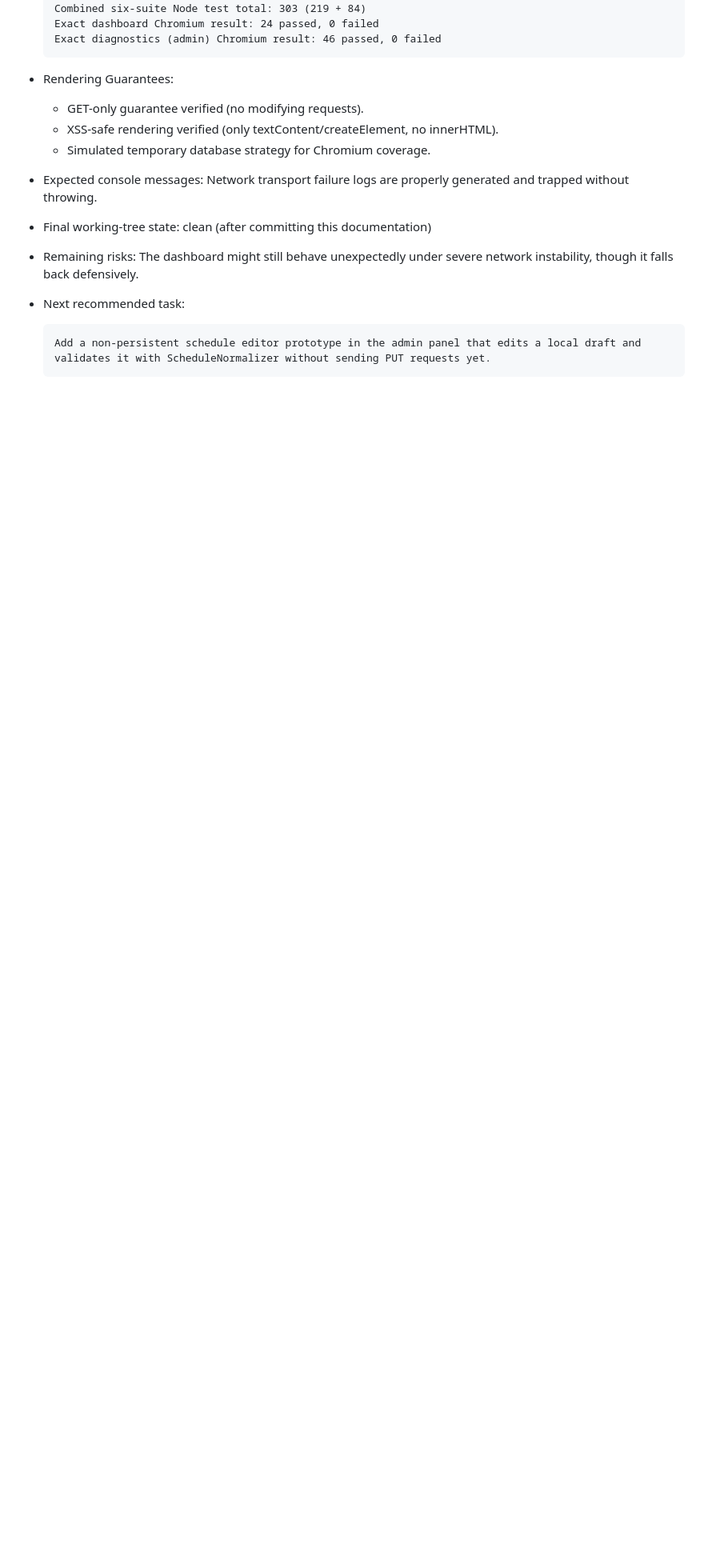
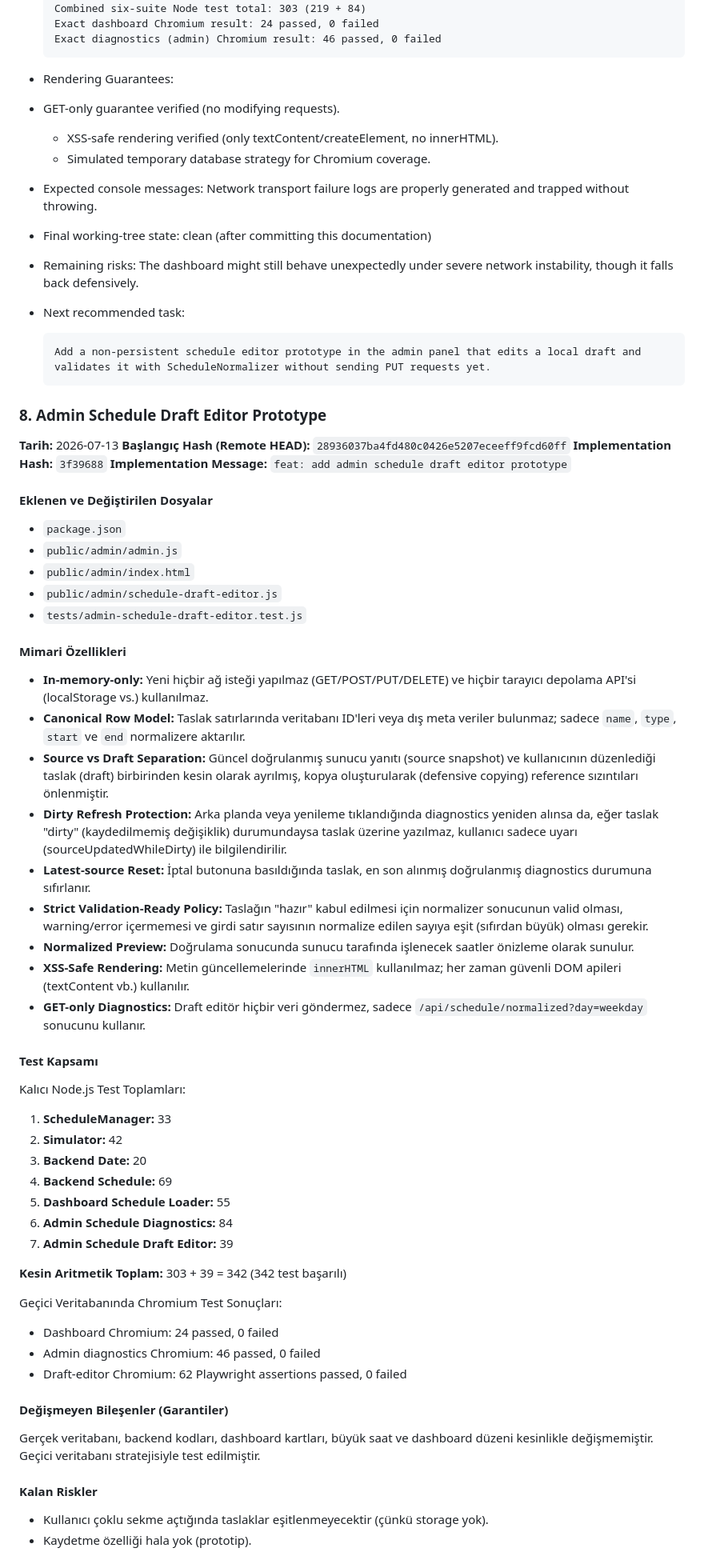
Before and after one commit to bingoweb/Classroom, a Markdown page: AI_PROJECT_CONTEXT.md, the part around one of its changes. Shown at 80% size. Rendered like a GitHub page; blank space fills up the shorter version.

Commit message:
docs: record local schedule draft editor

````diff
--- a/AI_PROJECT_CONTEXT.md
+++ b/AI_PROJECT_CONTEXT.md
@@ -1193,7 +1193,7 @@ Rules:
   Exact diagnostics (admin) Chromium result: 46 passed, 0 failed
   ```
 * Rendering Guarantees:
-  * GET-only guarantee verified (no modifying requests).
+* GET-only guarantee verified (no modifying requests).
   * XSS-safe rendering verified (only textContent/createElement, no innerHTML).
   * Simulated temporary database strategy for Chromium coverage.
 * Expected console messages: Network transport failure logs are properly generated and trapped without throwing.
@@ -1204,3 +1204,53 @@ Rules:
   ```text
   Add a non-persistent schedule editor prototype in the admin panel that edits a local draft and validates it with ScheduleNormalizer without sending PUT requests yet.
   ```
+
+### 8. Admin Schedule Draft Editor Prototype
+
+**Tarih:** 2026-07-13
+**Başlangıç Hash (Remote HEAD):** `28936037ba4fd480c0426e5207eceeff9fcd60ff`
+**Implementation Hash:** `3f39688`
+**Implementation Message:** `feat: add admin schedule draft editor prototype`
+
+#### Eklenen ve Değiştirilen Dosyalar
+- `package.json`
+- `public/admin/admin.js`
+- `public/admin/index.html`
+- `public/admin/schedule-draft-editor.js`
+- `tests/admin-schedule-draft-editor.test.js`
+
+#### Mimari Özellikleri
+- **In-memory-only:** Yeni hiçbir ağ isteği yapılmaz (GET/POST/PUT/DELETE) ve hiçbir tarayıcı depolama API'si (localStorage vs.) kullanılmaz.
+- **Canonical Row Model:** Taslak satırlarında veritabanı ID'leri veya dış meta veriler bulunmaz; sadece `name`, `type`, `start` ve `end` normalizere aktarılır.
+- **Source vs Draft Separation:** Güncel doğrulanmış sunucu yanıtı (source snapshot) ve kullanıcının düzenlediği taslak (draft) birbirinden kesin olarak ayrılmış, kopya oluşturularak (defensive copying) reference sızıntıları önlenmiştir.
+- **Dirty Refresh Protection:** Arka planda veya yenileme tıklandığında diagnostics yeniden alınsa da, eğer taslak "dirty" (kaydedilmemiş değişiklik) durumundaysa taslak üzerine yazılmaz, kullanıcı sadece uyarı (sourceUpdatedWhileDirty) ile bilgilendirilir.
+- **Latest-source Reset:** İptal butonuna basıldığında taslak, en son alınmış doğrulanmış diagnostics durumuna sıfırlanır.
+- **Strict Validation-Ready Policy:** Taslağın "hazır" kabul edilmesi için normalizer sonucunun valid olması, warning/error içermemesi ve girdi satır sayısının normalize edilen sayıya eşit (sıfırdan büyük) olması gerekir.
+- **Normalized Preview:** Doğrulama sonucunda sunucu tarafında işlenecek saatler önizleme olarak sunulur.
+- **XSS-Safe Rendering:** Metin güncellemelerinde `innerHTML` kullanılmaz; her zaman güvenli DOM apileri (textContent vb.) kullanılır.
+- **GET-only Diagnostics:** Draft editör hiçbir veri göndermez, sadece `/api/schedule/normalized?day=weekday` sonucunu kullanır.
+
+#### Test Kapsamı
+Kalıcı Node.js Test Toplamları:
+1. **ScheduleManager:** 33
+2. **Simulator:** 42
+3. **Backend Date:** 20
+4. **Backend Schedule:** 69
+5. **Dashboard Schedule Loader:** 55
+6. **Admin Schedule Diagnostics:** 84
+7. **Admin Schedule Draft Editor:** 39
+
+**Kesin Aritmetik Toplam:** 303 + 39 = 342 (342 test başarılı)
+
+Geçici Veritabanında Chromium Test Sonuçları:
+- Dashboard Chromium: 24 passed, 0 failed
+- Admin diagnostics Chromium: 46 passed, 0 failed
+- Draft-editor Chromium: 62 Playwright assertions passed, 0 failed
+
+#### Değişmeyen Bileşenler (Garantiler)
+Gerçek veritabanı, backend kodları, dashboard kartları, büyük saat ve dashboard düzeni kesinlikle değişmemiştir. Geçici veritabanı stratejisiyle test edilmiştir.
+
+#### Kalan Riskler
+- Kullanıcı çoklu sekme açtığında taslaklar eşitlenmeyecektir (çünkü storage yok).
+- Kaydetme özelliği hala yok (prototip).
+
````
Also changed, not shown: other parts of AI_PROJECT_CONTEXT.md (+2 -0 lines).
